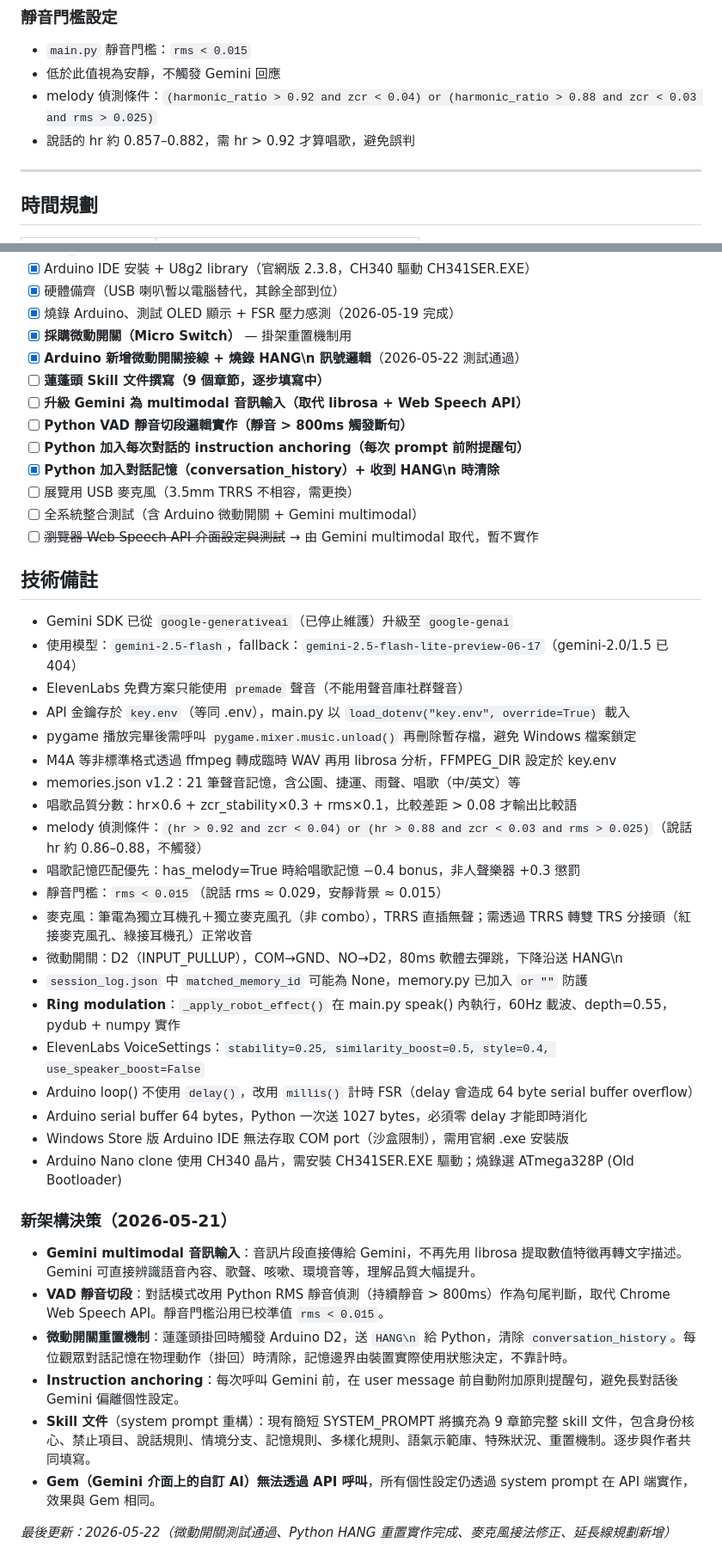
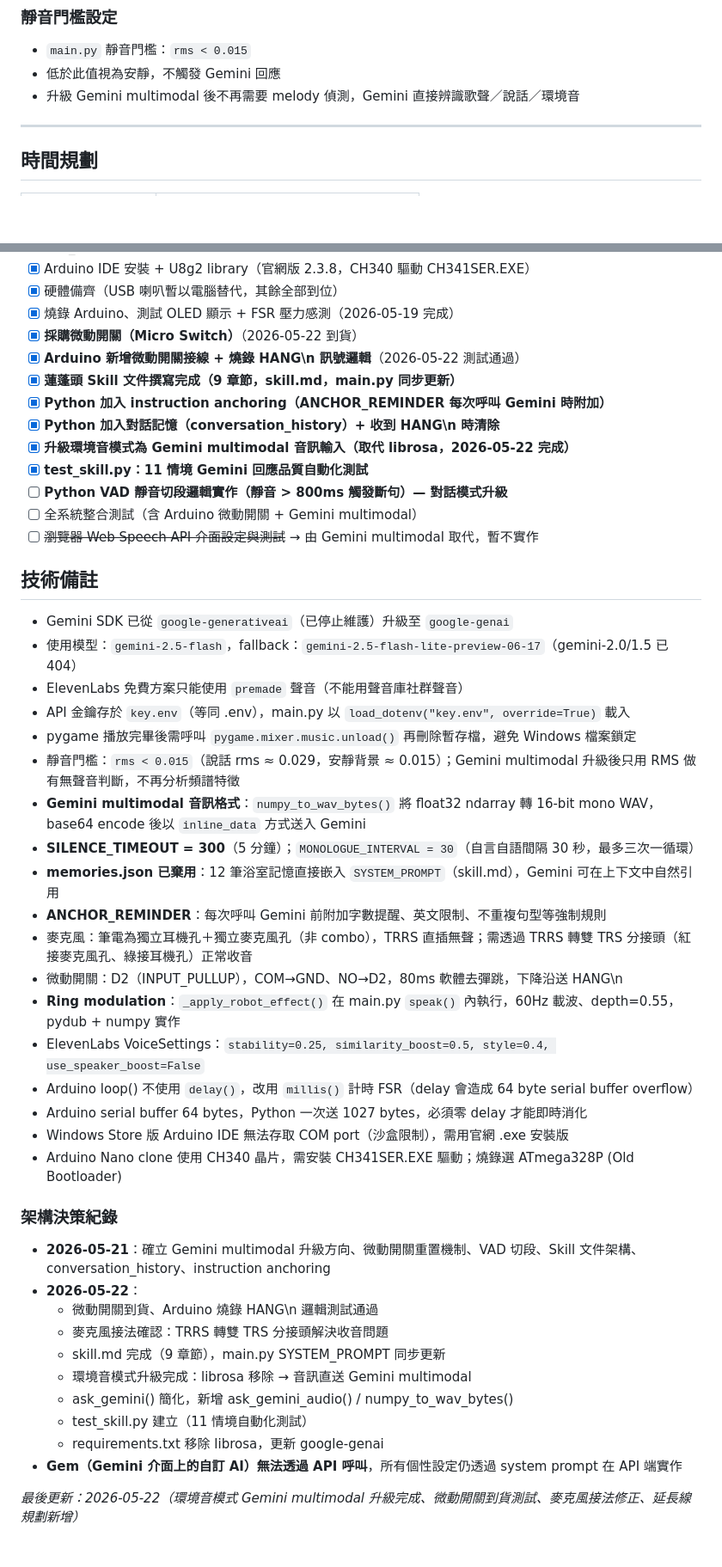
Before and after one commit to changyiying0425/showerhead-ooo, a Markdown page: CLAUDE.md, 2 parts joined by grey strips. Shown at 86% size. Rendered like a GitHub page; blank space fills up the shorter version.

```diff
--- a/CLAUDE.md
+++ b/CLAUDE.md
@@ -367,8 +360,7 @@ SCL ─┤          ├─ 3.3V
 ### 靜音門檻設定
 - `main.py` 靜音門檻：`rms < 0.015`
 - 低於此值視為安靜，不觸發 Gemini 回應
-- melody 偵測條件：`(harmonic_ratio > 0.92 and zcr < 0.04) or (harmonic_ratio > 0.88 and zcr < 0.03 and rms > 0.025)`
-- 說話的 hr 約 0.857–0.882，需 hr > 0.92 才算唱歌，避免誤判
+- 升級 Gemini multimodal 後不再需要 melody 偵測，Gemini 直接辨識歌聲／說話／環境音
 
 ---
 
@@ -406,14 +398,14 @@ SCL ─┤          ├─ 3.3V
 - [x] Arduino IDE 安裝 + U8g2 library（官網版 2.3.8，CH340 驅動 CH341SER.EXE）
 - [x] 硬體備齊（USB 喇叭暫以電腦替代，其餘全部到位）
 - [x] 燒錄 Arduino、測試 OLED 顯示 + FSR 壓力感測（2026-05-19 完成）
-- [x] **採購微動開關（Micro Switch）** — 掛架重置機制用
+- [x] **採購微動開關（Micro Switch）**（2026-05-22 到貨）
 - [x] **Arduino 新增微動開關接線 + 燒錄 HANG\n 訊號邏輯**（2026-05-22 測試通過）
-- [ ] **蓮蓬頭 Skill 文件撰寫（9 個章節，逐步填寫中）**
-- [ ] **升級 Gemini 為 multimodal 音訊輸入（取代 librosa + Web Speech API）**
-- [ ] **Python VAD 靜音切段邏輯實作（靜音 > 800ms 觸發斷句）**
-- [ ] **Python 加入每次對話的 instruction anchoring（每次 prompt 前附提醒句）**
+- [x] **蓮蓬頭 Skill 文件撰寫完成（9 章節，skill.md，main.py 同步更新）**
+- [x] **Python 加入 instruction anchoring（ANCHOR_REMINDER 每次呼叫 Gemini 時附加）**
 - [x] **Python 加入對話記憶（conversation_history）+ 收到 HANG\n 時清除**
-- [ ] 展覽用 USB 麥克風（3.5mm TRRS 不相容，需更換）
+- [x] **升級環境音模式為 Gemini multimodal 音訊輸入（取代 librosa，2026-05-22 完成）**
+- [x] **test_skill.py：11 情境 Gemini 回應品質自動化測試**
+- [ ] **Python VAD 靜音切段邏輯實作（靜音 > 800ms 觸發斷句）— 對話模式升級**
 - [ ] 全系統整合測試（含 Arduino 微動開關 + Gemini multimodal）
 - [ ] ~~瀏覽器 Web Speech API 介面設定與測試~~ → 由 Gemini multimodal 取代，暫不實作
 
@@ -423,28 +415,30 @@ SCL ─┤          ├─ 3.3V
 - ElevenLabs 免費方案只能使用 `premade` 聲音（不能用聲音庫社群聲音）
 - API 金鑰存於 `key.env`（等同 .env），main.py 以 `load_dotenv("key.env", override=True)` 載入
 - pygame 播放完畢後需呼叫 `pygame.mixer.music.unload()` 再刪除暫存檔，避免 Windows 檔案鎖定
-- M4A 等非標準格式透過 ffmpeg 轉成臨時 WAV 再用 librosa 分析，FFMPEG_DIR 設定於 key.env
-- memories.json v1.2：21 筆聲音記憶，含公園、捷運、雨聲、唱歌（中/英文）等
-- 唱歌品質分數：hr×0.6 + zcr_stability×0.3 + rms×0.1，比較差距 > 0.08 才輸出比較語
-- melody 偵測條件：`(hr > 0.92 and zcr < 0.04) or (hr > 0.88 and zcr < 0.03 and rms > 0.025)`（說話 hr 約 0.86–0.88，不觸發）
-- 唱歌記憶匹配優先：has_melody=True 時給唱歌記憶 −0.4 bonus，非人聲樂器 +0.3 懲罰
-- 靜音門檻：`rms < 0.015`（說話 rms ≈ 0.029，安靜背景 ≈ 0.015）
+- 靜音門檻：`rms < 0.015`（說話 rms ≈ 0.029，安靜背景 ≈ 0.015）；Gemini multimodal 升級後只用 RMS 做有無聲音判斷，不再分析頻譜特徵
+- **Gemini multimodal 音訊格式**：`numpy_to_wav_bytes()` 將 float32 ndarray 轉 16-bit mono WAV，base64 encode 後以 `inline_data` 方式送入 Gemini
+- **SILENCE_TIMEOUT = 300**（5 分鐘）；`MONOLOGUE_INTERVAL = 30`（自言自語間隔 30 秒，最多三次一循環）
+- **memories.json 已棄用**：12 筆浴室記憶直接嵌入 `SYSTEM_PROMPT`（skill.md），Gemini 可在上下文中自然引用
+- **ANCHOR_REMINDER**：每次呼叫 Gemini 前附加字數提醒、英文限制、不重複句型等強制規則
 - 麥克風：筆電為獨立耳機孔＋獨立麥克風孔（非 combo），TRRS 直插無聲；需透過 TRRS 轉雙 TRS 分接頭（紅接麥克風孔、綠接耳機孔）正常收音
 - 微動開關：D2（INPUT_PULLUP），COM→GND、NO→D2，80ms 軟體去彈跳，下降沿送 HANG\n
-- `session_log.json` 中 `matched_memory_id` 可能為 None，memory.py 已加入 `or ""` 防護
-- **Ring modulation**：`_apply_robot_effect()` 在 main.py speak() 內執行，60Hz 載波、depth=0.55，pydub + numpy 實作
+- **Ring modulation**：`_apply_robot_effect()` 在 main.py `speak()` 內執行，60Hz 載波、depth=0.55，pydub + numpy 實作
 - ElevenLabs VoiceSettings：`stability=0.25, similarity_boost=0.5, style=0.4, use_speaker_boost=False`
 - Arduino loop() 不使用 `delay()`，改用 `millis()` 計時 FSR（delay 會造成 64 byte serial buffer overflow）
 - Arduino serial buffer 64 bytes，Python 一次送 1027 bytes，必須零 delay 才能即時消化
 - Windows Store 版 Arduino IDE 無法存取 COM port（沙盒限制），需用官網 .exe 安裝版
 - Arduino Nano clone 使用 CH340 晶片，需安裝 CH341SER.EXE 驅動；燒錄選 ATmega328P (Old Bootloader)
 
-### 新架構決策（2026-05-21）
-- **Gemini multimodal 音訊輸入**：音訊片段直接傳給 Gemini，不再先用 librosa 提取數值特徵再轉文字描述。Gemini 可直接辨識語音內容、歌聲、咳嗽、環境音等，理解品質大幅提升。
-- **VAD 靜音切段**：對話模式改用 Python RMS 靜音偵測（持續靜音 > 800ms）作為句尾判斷，取代 Chrome Web Speech API。靜音門檻沿用已校準值 `rms < 0.015`。
-- **微動開關重置機制**：蓮蓬頭掛回時觸發 Arduino D2，送 `HANG\n` 給 Python，清除 `conversation_history`。每位觀眾對話記憶在物理動作（掛回）時清除，記憶邊界由裝置實際使用狀態決定，不靠計時。
-- **Instruction anchoring**：每次呼叫 Gemini 前，在 user message 前自動附加原則提醒句，避免長對話後 Gemini 偏離個性設定。
-- **Skill 文件**（system prompt 重構）：現有簡短 SYSTEM_PROMPT 將擴充為 9 章節完整 skill 文件，包含身份核心、禁止項目、說話規則、情境分支、記憶規則、多樣化規則、語氣示範庫、特殊狀況、重置機制。逐步與作者共同填寫。
-- **Gem（Gemini 介面上的自訂 AI）無法透過 API 呼叫**，所有個性設定仍透過 system prompt 在 API 端實作，效果與 Gem 相同。
+### 架構決策紀錄
+- **2026-05-21**：確立 Gemini multimodal 升級方向、微動開關重置機制、VAD 切段、Skill 文件架構、conversation_history、instruction anchoring
+- **2026-05-22**：
+  - 微動開關到貨、Arduino 燒錄 HANG\n 邏輯測試通過
+  - 麥克風接法確認：TRRS 轉雙 TRS 分接頭解決收音問題
+  - skill.md 完成（9 章節），main.py SYSTEM_PROMPT 同步更新
+  - 環境音模式升級完成：librosa 移除 → 音訊直送 Gemini multimodal
+  - ask_gemini() 簡化，新增 ask_gemini_audio() / numpy_to_wav_bytes()
+  - test_skill.py 建立（11 情境自動化測試）
+  - requirements.txt 移除 librosa，更新 google-genai
+- **Gem（Gemini 介面上的自訂 AI）無法透過 API 呼叫**，所有個性設定仍透過 system prompt 在 API 端實作
 
-*最後更新：2026-05-22（微動開關測試通過、Python HANG 重置實作完成、麥克風接法修正、延長線規劃新增）*
+*最後更新：2026-05-22（環境音模式 Gemini multimodal 升級完成、微動開關到貨測試、麥克風接法修正、延長線規劃新增）*
```
Also changed, not shown: other parts of CLAUDE.md (+26 -33 lines).
